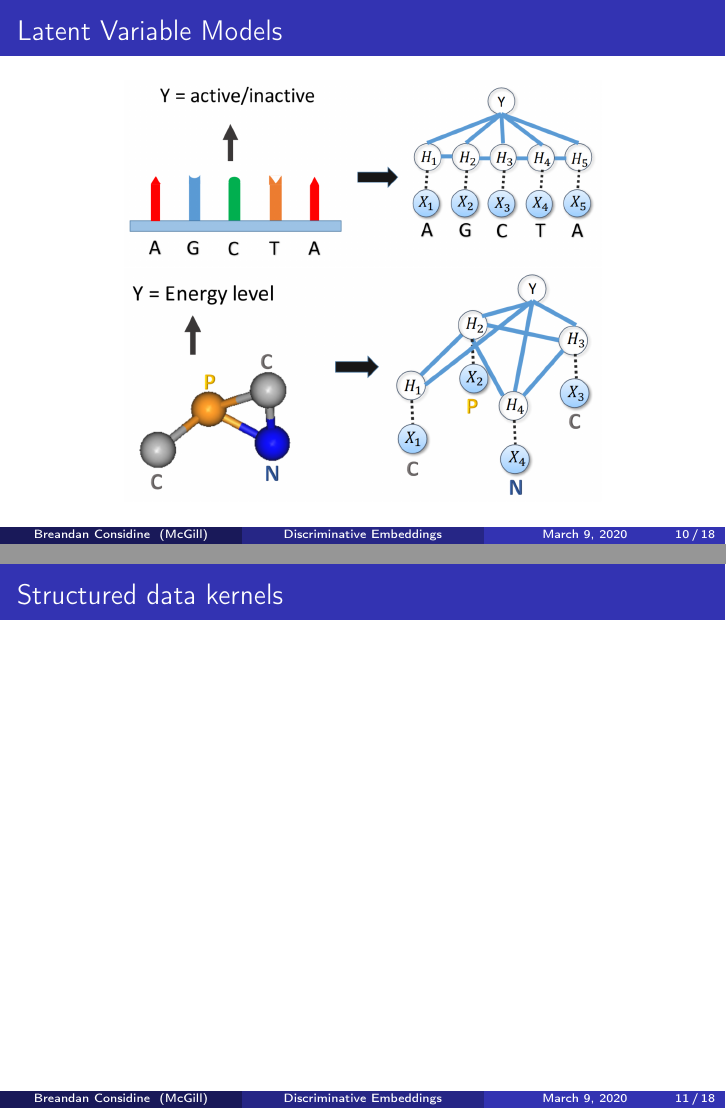
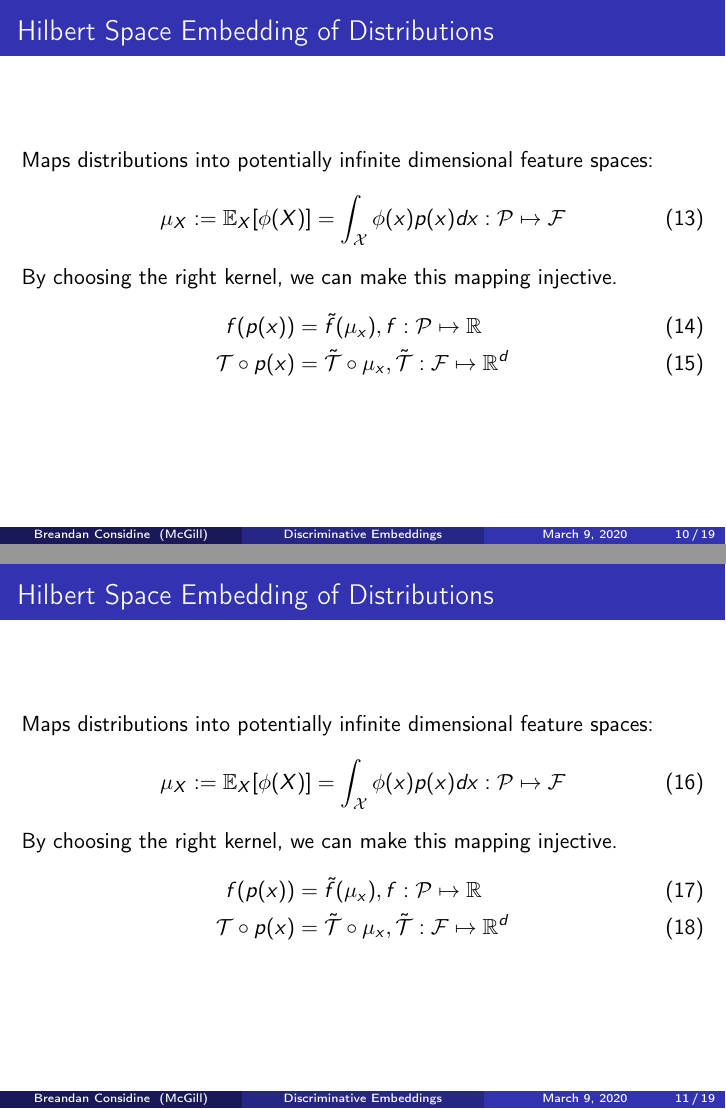
Before and after one commit to breandan/galoisenne, LaTeX slides (presentation.tex): pages 10 and 11 of 18 before the commit and pages 10 and 11 of 19 after it, joined at a grey line. Compiled offline with pdfLaTeX.

Commit message:
injective and discriminative embedding

```diff
--- a/presentation.tex
+++ b/presentation.tex
@@ -200,6 +200,32 @@
     \end{frame}
 
     \begin{frame}
+        \frametitle{Hilbert Space Embedding of Distributions}
+        Maps distributions into potentially infinite dimensional feature spaces:
+        \begin{equation}
+            \mu_X := \mathbb{E}_X[\phi(X)] = \int_{\mathcal X} \phi(x)p(x)dx : \mathcal P \mapsto \mathcal F
+        \end{equation}
+        By choosing the right kernel, we can make this mapping injective.
+        \begin{align}
+            f(p(x)) &= \tilde{f}(\mu_x), f:\mathcal P \mapsto \mathbb R\\
+            \mathcal{T} \circ p(x) &= \tilde{\mathcal T} \circ \mu_x, \tilde{\mathcal T}: \mathcal F \mapsto \mathbb R^d
+        \end{align}
+    \end{frame}
+
+    \begin{frame}
+        \frametitle{Hilbert Space Embedding of Distributions}
+        Maps distributions into potentially infinite dimensional feature spaces:
+        \begin{equation}
+            \mu_X := \mathbb{E}_X[\phi(X)] = \int_{\mathcal X} \phi(x)p(x)dx : \mathcal P \mapsto \mathcal F
+        \end{equation}
+        By choosing the right kernel, we can make this mapping injective.
+        \begin{align}
+            f(p(x)) &= \tilde{f}(\mu_x), f:\mathcal P \mapsto \mathbb R\\
+            \mathcal{T} \circ p(x) &= \tilde{\mathcal T} \circ \mu_x, \tilde{\mathcal T}: \mathcal F \mapsto \mathbb R^d
+        \end{align}
+    \end{frame}
+
+    \begin{frame}
         \frametitle{Latent Variable Models}
         \begin{center}
             \includegraphics[width=0.7\textwidth]{string_lvm.png}
@@ -207,6 +233,3 @@
         \end{center}
     \end{frame}
 
-    \begin{frame}
-        \frametitle{Structured data kernels}
-    \end{frame}
@@ -229,3 +259,6 @@
+        \frametitle{Discriminative Embedding}
+        \begin{center}
+            \includegraphics[width=0.95\textwidth]{disc_embedding.png}
         \end{center}
     \end{frame}
 
```
Also changed, not shown: disc_embedding.png (added), presentation.pdf, presentation.tex (22 more changed lines).
